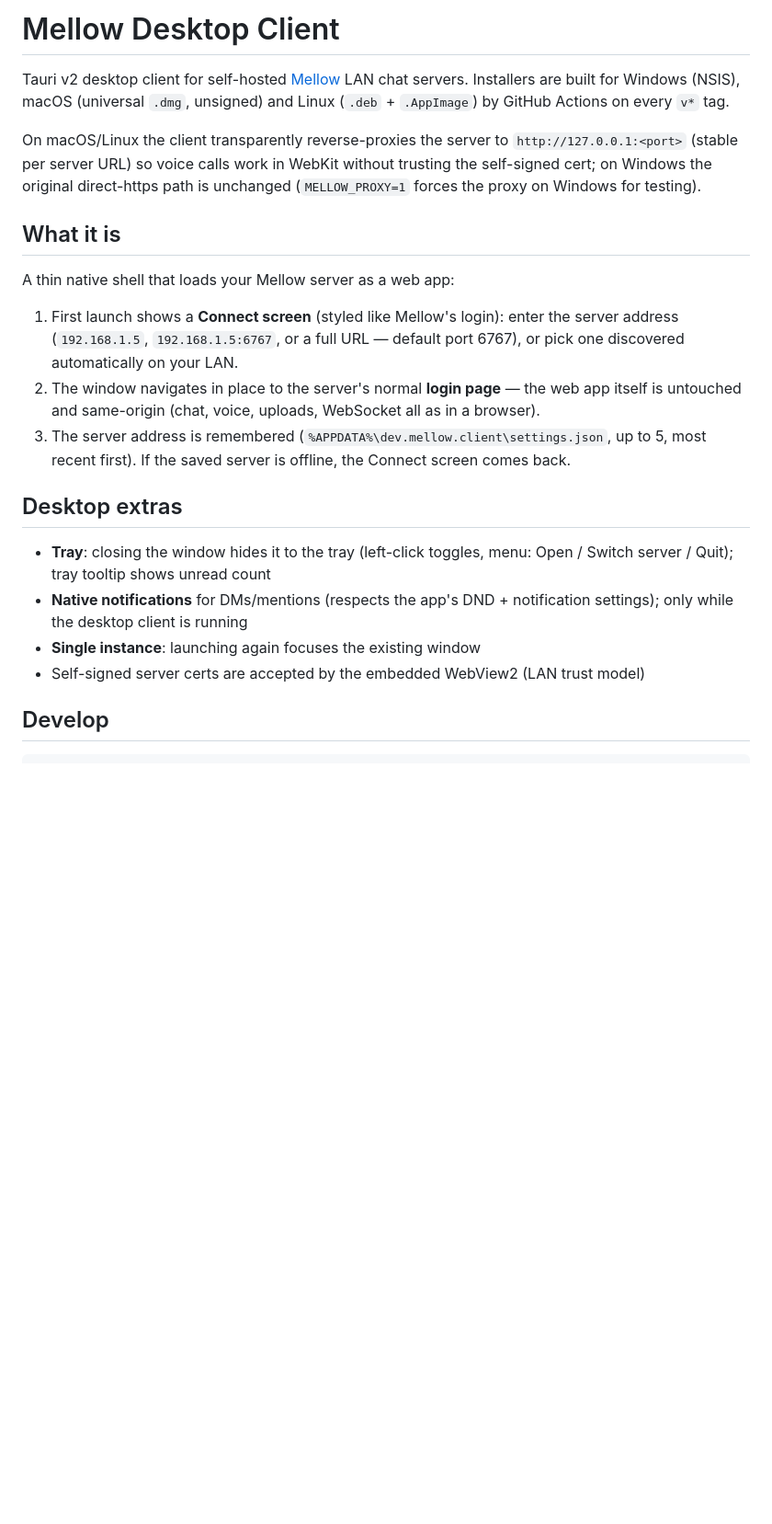
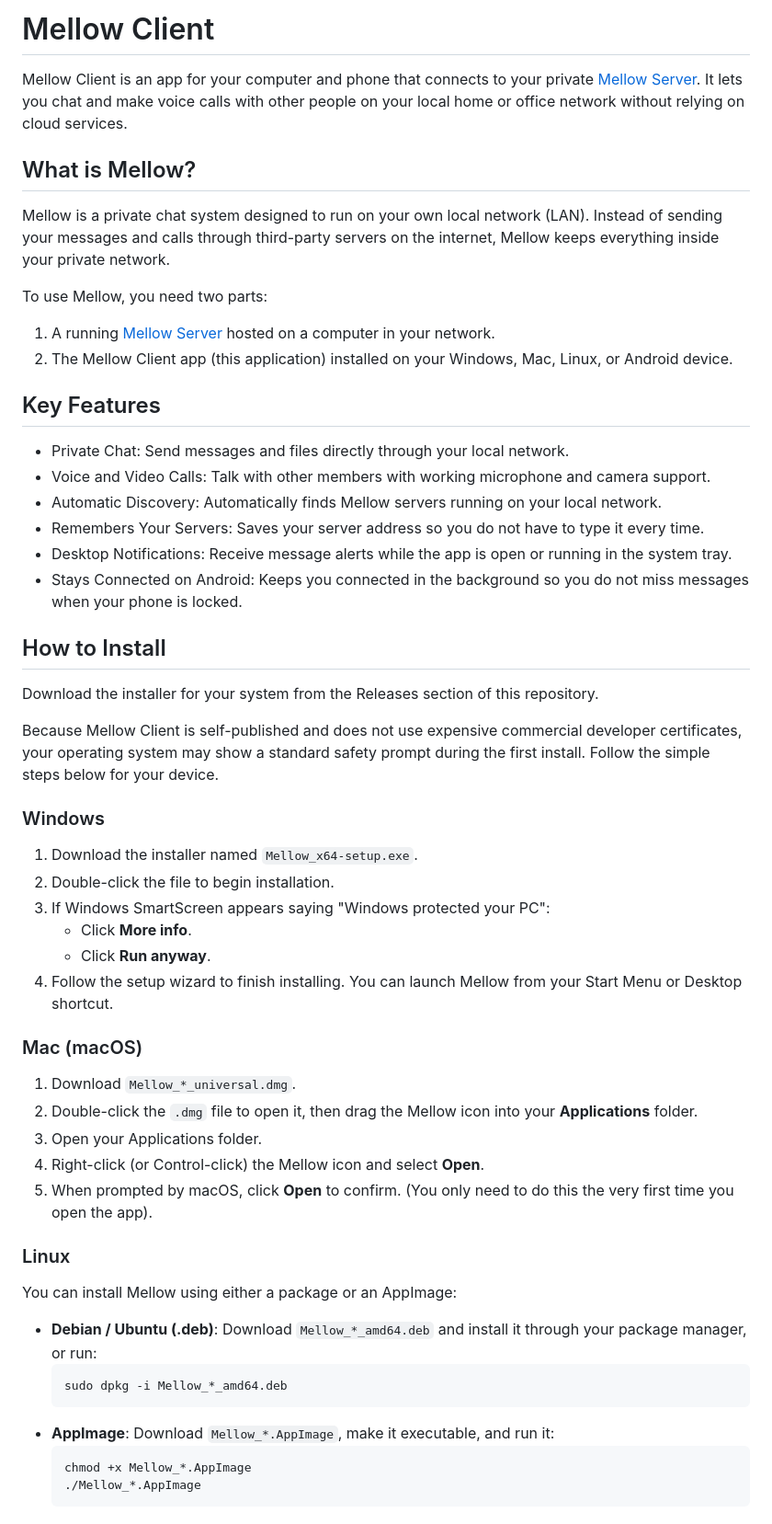
Before and after one commit to Rik-rut/Mellow-Client, a Markdown page: README.md, the part around one of its changes. Shown at 92% size. GitHub-like rendering; blank space fills up the shorter version.

````diff
--- a/README.md
+++ b/README.md
@@ -1,31 +1,60 @@
-# Mellow Desktop Client
+# Mellow Client
 
-Tauri v2 desktop client for self-hosted [Mellow](../local-chat) LAN chat servers.
-Installers are built for Windows (NSIS), macOS (universal `.dmg`, unsigned) and
-Linux (`.deb` + `.AppImage`) by GitHub Actions on every `v*` tag.
+Mellow Client is an app for your computer and phone that connects to your private [Mellow Server](https://github.com/Rik-rut/Mellow-Server). It lets you chat and make voice calls with other people on your local home or office network without relying on cloud services.
 
-On macOS/Linux the client transparently reverse-proxies the server to
-`http://127.0.0.1:<port>` (stable per server URL) so voice calls work in WebKit
-without trusting the self-signed cert; on Windows the original direct-https path
-is unchanged (`MELLOW_PROXY=1` forces the proxy on Windows for testing).
+## What is Mellow?
 
-## What it is
+Mellow is a private chat system designed to run on your own local network (LAN). Instead of sending your messages and calls through third-party servers on the internet, Mellow keeps everything inside your private network.
 
-A thin native shell that loads your Mellow server as a web app:
+To use Mellow, you need two parts:
+1. A running [Mellow Server](https://github.com/Rik-rut/Mellow-Server) hosted on a computer in your network.
+2. The Mellow Client app (this application) installed on your Windows, Mac, Linux, or Android device.
 
-1. First launch shows a **Connect screen** (styled like Mellow's login): enter the
-   server address (`192.168.1.5`, `192.168.1.5:6767`, or a full URL — default port 6767),
-   or pick one discovered automatically on your LAN.
-2. The window navigates in place to the server's normal **login page** — the web app
-   itself is untouched and same-origin (chat, voice, uploads, WebSocket all as in a browser).
-3. The server address is remembered (`%APPDATA%\dev.mellow.client\settings.json`, up to 5,
-   most recent first). If the saved server is offline, the Connect screen comes back.
+## Key Features
 
-## Desktop extras
+- Private Chat: Send messages and files directly through your local network.
+- Voice and Video Calls: Talk with other members with working microphone and camera support.
+- Automatic Discovery: Automatically finds Mellow servers running on your local network.
+- Remembers Your Servers: Saves your server address so you do not have to type it every time.
+- Desktop Notifications: Receive message alerts while the app is open or running in the system tray.
+- Stays Connected on Android: Keeps you connected in the background so you do not miss messages when your phone is locked.
 
-- **Tray**: closing the window hides it to the tray (left-click toggles, menu: Open / Switch server / Quit); tray tooltip shows unread count
-- **Native notifications** for DMs/mentions (respects the app's DND + notification settings); only while the desktop client is running
-- **Single instance**: launching again focuses the existing window
-- Self-signed server certs are accepted by the embedded WebView2 (LAN trust model)
+## How to Install
 
-## Develop
+Download the installer for your system from the Releases section of this repository.
+
+Because Mellow Client is self-published and does not use expensive commercial developer certificates, your operating system may show a standard safety prompt during the first install. Follow the simple steps below for your device.
+
+### Windows
+
+1. Download the installer named `Mellow_x64-setup.exe`.
+2. Double-click the file to begin installation.
+3. If Windows SmartScreen appears saying "Windows protected your PC":
+   - Click **More info**.
+   - Click **Run anyway**.
+4. Follow the setup wizard to finish installing. You can launch Mellow from your Start Menu or Desktop shortcut.
+
+### Mac (macOS)
+
+1. Download `Mellow_*_universal.dmg`.
+2. Double-click the `.dmg` file to open it, then drag the Mellow icon into your **Applications** folder.
+3. Open your Applications folder.
+4. Right-click (or Control-click) the Mellow icon and select **Open**.
+5. When prompted by macOS, click **Open** to confirm. (You only need to do this the very first time you open the app).
+
+### Linux
+
+You can install Mellow using either a package or an AppImage:
+
+- **Debian / Ubuntu (.deb)**:
+  Download `Mellow_*_amd64.deb` and install it through your package manager, or run:
+  ```bash
+  sudo dpkg -i Mellow_*_amd64.deb
+  ```
+- **AppImage**:
+  Download `Mellow_*.AppImage`, make it executable, and run it:
+  ```bash
+  chmod +x Mellow_*.AppImage
+  ./Mellow_*.AppImage
+  ```
+
````
Also changed, not shown: other parts of README.md (+69 -76 lines).
